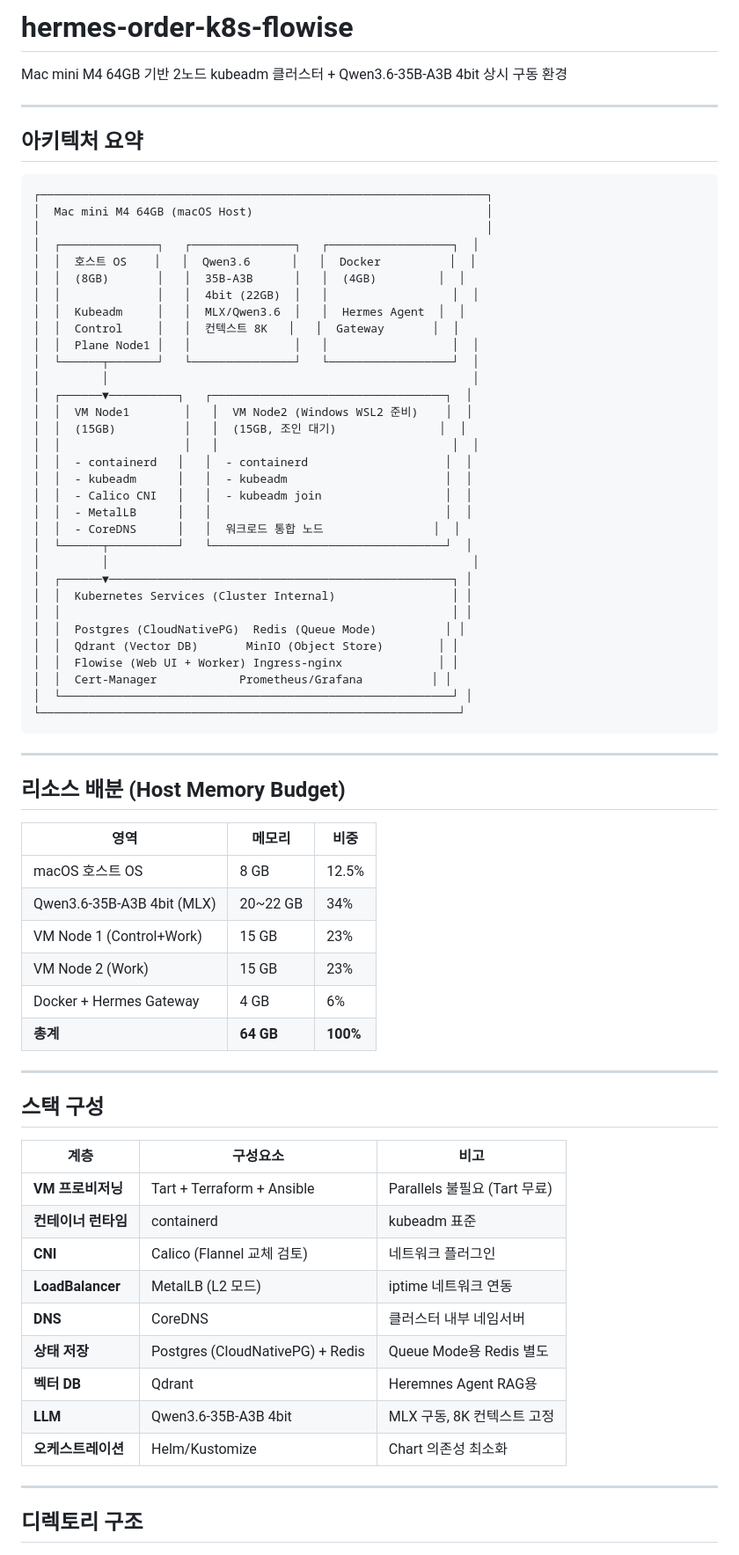
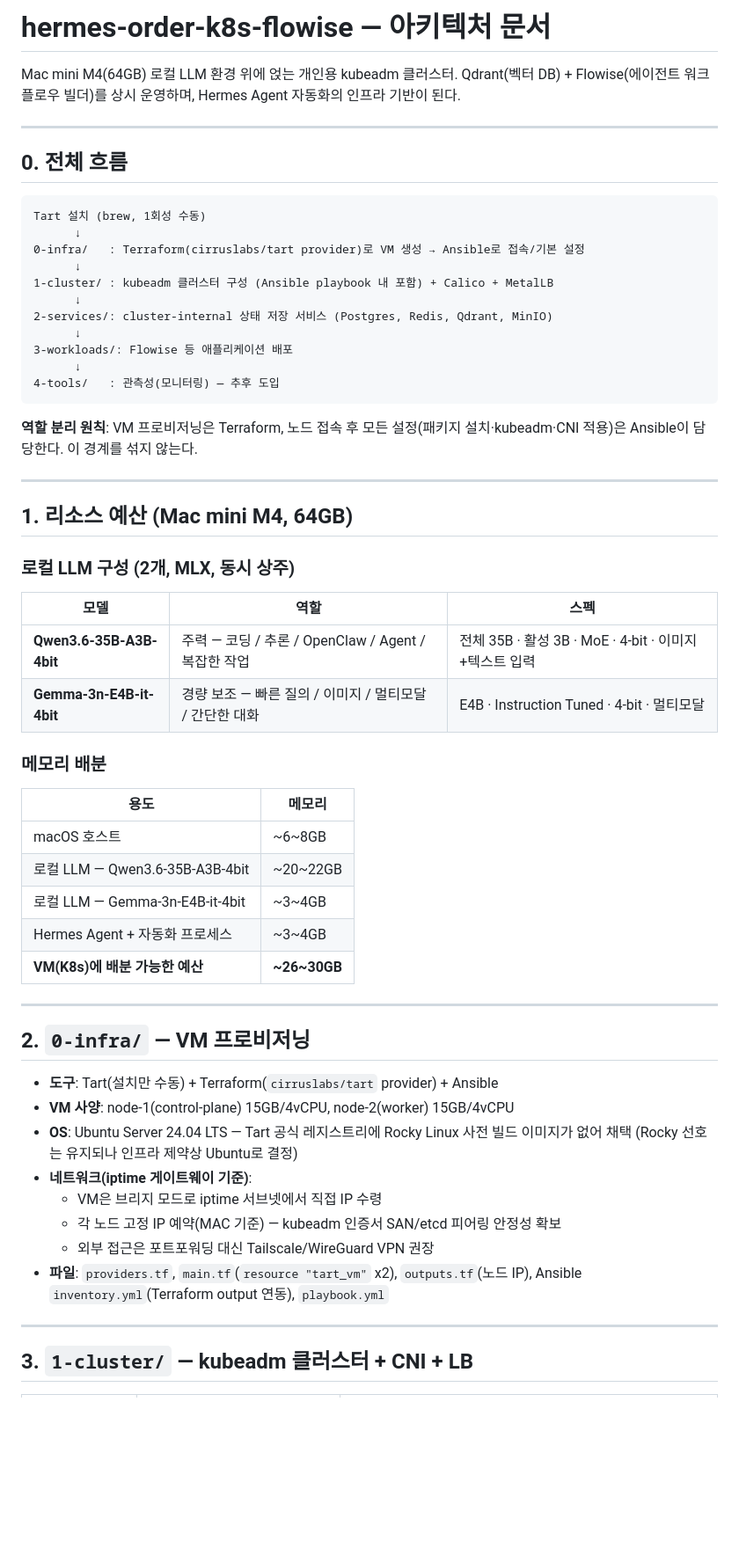
Before and after one commit to Jeongjuwon-259/hermes-order-k8s-flowise, a Markdown page: README.md, the part around one of its changes. Shown at 88% size. GitHub-like rendering; blank space fills up the shorter version.

````diff
--- a/README.md
+++ b/README.md
@@ -1,76 +1,62 @@
-# hermes-order-k8s-flowise
+# hermes-order-k8s-flowise — 아키텍처 문서
 
-Mac mini M4 64GB 기반 2노드 kubeadm 클러스터 + Qwen3.6-35B-A3B 4bit 상시 구동 환경
+Mac mini M4(64GB) 로컬 LLM 환경 위에 얹는 개인용 kubeadm 클러스터. Qdrant(벡터 DB) + Flowise(에이전트 워크플로우 빌더)를 상시 운영하며, Hermes Agent 자동화의 인프라 기반이 된다.
 
 ---
 
-## 아키텍처 요약
+## 0. 전체 흐름
 
 ```
-┌─────────────────────────────────────────────────────────────────┐
-│  Mac mini M4 64GB (macOS Host)                                  │
-│                                                                 │
-│  ┌──────────────┐   ┌───────────────┐   ┌──────────────────┐  │
-│  │  호스트 OS    │   │  Qwen3.6      │   │  Docker          │  │
-│  │  (8GB)       │   │  35B-A3B      │   │  (4GB)         │  │
-│  │              │   │  4bit (22GB)  │   │                  │  │
-│  │  Kubeadm     │   │  MLX/Qwen3.6  │   │  Hermes Agent  │  │
-│  │  Control     │   │  컨텍스트 8K   │   │  Gateway       │  │
-│  │  Plane Node1 │   │               │   │                  │  │
-│  └──────┬───────┘   └───────────────┘   └──────────────────┘  │
-│         │                                                     │
-│  ┌──────▼──────────┐   ┌──────────────────────────────────┐  │
-│  │  VM Node1        │   │  VM Node2 (Windows WSL2 준비)    │  │
-│  │  (15GB)          │   │  (15GB, 조인 대기)               │  │
-│  │                  │   │                                  │  │
-│  │  - containerd   │   │  - containerd                    │  │
-│  │  - kubeadm      │   │  - kubeadm                       │  │
-│  │  - Calico CNI   │   │  - kubeadm join                  │  │
-│  │  - MetalLB      │   │                                  │  │
-│  │  - CoreDNS      │   │  워크로드 통합 노드                │  │
-│  └──────┬──────────┘   └──────────────────────────────────┘  │
-│         │                                                     │
-│  ┌──────▼──────────────────────────────────────────────────┐ │
-│  │  Kubernetes Services (Cluster Internal)                 │ │
-│  │                                                         │ │
-│  │  Postgres (CloudNativePG)  Redis (Queue Mode)          │ │
-│  │  Qdrant (Vector DB)       MinIO (Object Store)        │ │
-│  │  Flowise (Web UI + Worker) Ingress-nginx              │ │
-│  │  Cert-Manager            Prometheus/Grafana          │ │
-│  └─────────────────────────────────────────────────────────┘ │
-└─────────────────────────────────────────────────────────────┘
+Tart 설치 (brew, 1회성 수동)
+      ↓
+0-infra/   : Terraform(cirruslabs/tart provider)로 VM 생성 → Ansible로 접속/기본 설정
+      ↓
+1-cluster/ : kubeadm 클러스터 구성 (Ansible playbook 내 포함) + Calico + MetalLB
+      ↓
+2-services/: cluster-internal 상태 저장 서비스 (Postgres, Redis, Qdrant, MinIO)
+      ↓
+3-workloads/: Flowise 등 애플리케이션 배포
+      ↓
+4-tools/   : 관측성(모니터링) — 추후 도입
 ```
+
+**역할 분리 원칙**: VM 프로비저닝은 Terraform, 노드 접속 후 모든 설정(패키지 설치·kubeadm·CNI 적용)은 Ansible이 담당한다. 이 경계를 섞지 않는다.
 
 ---
 
-## 리소스 배분 (Host Memory Budget)
+## 1. 리소스 예산 (Mac mini M4, 64GB)
 
-| 영역 | 메모리 | 비중 |
-|------|--------|------|
-| macOS 호스트 OS | 8 GB | 12.5% |
-| Qwen3.6-35B-A3B 4bit (MLX) | 20~22 GB | 34% |
-| VM Node 1 (Control+Work) | 15 GB | 23% |
-| VM Node 2 (Work) | 15 GB | 23% |
-| Docker + Hermes Gateway | 4 GB | 6% |
-| **총계** | **64 GB** | **100%** |
+### 로컬 LLM 구성 (2개, MLX, 동시 상주)
+
+| 모델 | 역할 | 스펙 |
+|---|---|---|
+| **Qwen3.6-35B-A3B-4bit** | 주력 — 코딩 / 추론 / OpenClaw / Agent / 복잡한 작업 | 전체 35B · 활성 3B · MoE · 4-bit · 이미지+텍스트 입력 |
+| **Gemma-3n-E4B-it-4bit** | 경량 보조 — 빠른 질의 / 이미지 / 멀티모달 / 간단한 대화 | E4B · Instruction Tuned · 4-bit · 멀티모달 |
+
+### 메모리 배분
+
+| 용도 | 메모리 |
+|---|---|
+| macOS 호스트 | ~6~8GB |
+| 로컬 LLM — Qwen3.6-35B-A3B-4bit | ~20~22GB |
+| 로컬 LLM — Gemma-3n-E4B-it-4bit | ~3~4GB |
+| Hermes Agent + 자동화 프로세스 | ~3~4GB |
+| **VM(K8s)에 배분 가능한 예산** | **~26~30GB** |
 
 ---
 
-## 스택 구성
+## 2. `0-infra/` — VM 프로비저닝
 
-| 계층 | 구성요소 | 비고 |
-|------|----------|------|
-| **VM 프로비저닝** | Tart + Terraform + Ansible | Parallels 불필요 (Tart 무료) |
-| **컨테이너 런타임** | containerd | kubeadm 표준 |
-| **CNI** | Calico (Flannel 교체 검토) | 네트워크 플러그인 |
-| **LoadBalancer** | MetalLB (L2 모드) | iptime 네트워크 연동 |
-| **DNS** | CoreDNS | 클러스터 내부 네임서버 |
-| **상태 저장** | Postgres (CloudNativePG) + Redis | Queue Mode용 Redis 별도 |
-| **벡터 DB** | Qdrant | Heremnes Agent RAG용 |
-| **LLM** | Qwen3.6-35B-A3B 4bit | MLX 구동, 8K 컨텍스트 고정 |
-| **오케스트레이션** | Helm/Kustomize | Chart 의존성 최소화 |
+- **도구**: Tart(설치만 수동) + Terraform(`cirruslabs/tart` provider) + Ansible
+- **VM 사양**: node-1(control-plane) 15GB/4vCPU, node-2(worker) 15GB/4vCPU
+- **OS**: Ubuntu Server 24.04 LTS — Tart 공식 레지스트리에 Rocky Linux 사전 빌드 이미지가 없어 채택 (Rocky 선호는 유지되나 인프라 제약상 Ubuntu로 결정)
+- **네트워크(iptime 게이트웨이 기준)**:
+  - VM은 브리지 모드로 iptime 서브넷에서 직접 IP 수령
+  - 각 노드 고정 IP 예약(MAC 기준) — kubeadm 인증서 SAN/etcd 피어링 안정성 확보
+  - 외부 접근은 포트포워딩 대신 Tailscale/WireGuard VPN 권장
+- **파일**: `providers.tf`, `main.tf`(`resource "tart_vm"` x2), `outputs.tf`(노드 IP), Ansible `inventory.yml`(Terraform output 연동), `playbook.yml`
 
 ---
 
-## 디렉토리 구조
+## 3. `1-cluster/` — kubeadm 클러스터 + CNI + LB
 
````
Also changed, not shown: other parts of README.md (+91 -22 lines), arch.md (deleted, +0 -123 lines).
